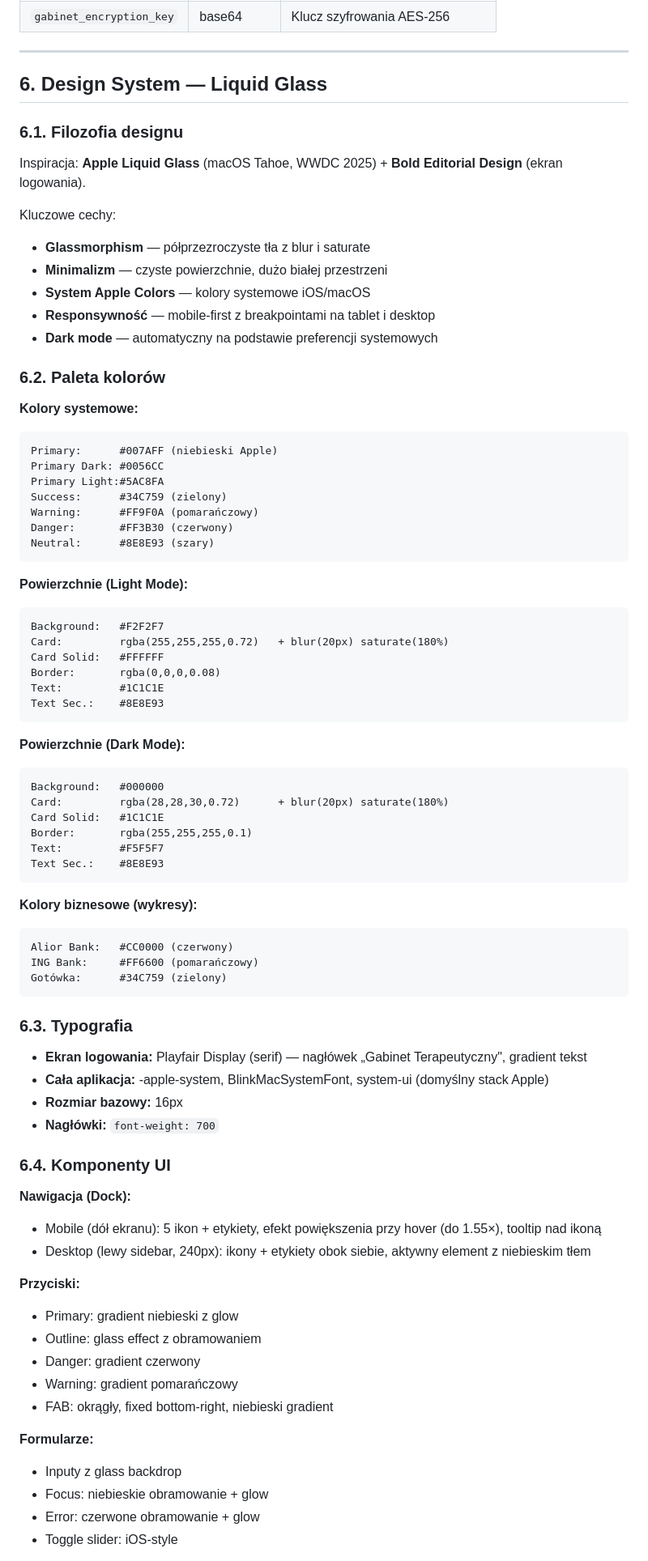
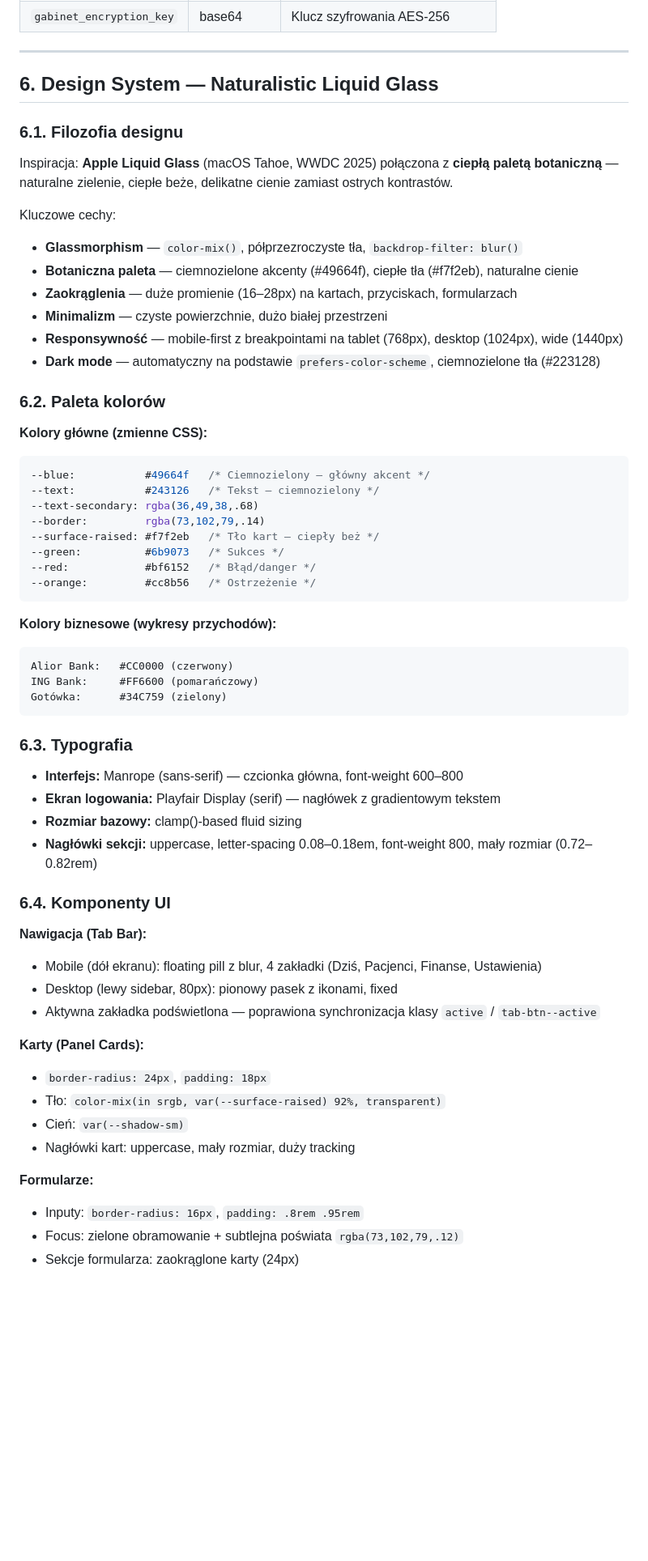
Before and after one commit to PawelSzmit/Gabinet, a Markdown page: BRIEF.md, the part around one of its changes. Shown at 81% size. Rendered like a GitHub page; blank space fills up the shorter version.

````diff
--- a/BRIEF.md
+++ b/BRIEF.md
@@ -423,53 +423,35 @@ Jedna aplikacja dedykowana psychoterapeutom, która:
 
 ---
 
-## 6. Design System — Liquid Glass
+## 6. Design System — Naturalistic Liquid Glass
 
 ### 6.1. Filozofia designu
 
-Inspiracja: **Apple Liquid Glass** (macOS Tahoe, WWDC 2025) + **Bold Editorial Design** (ekran logowania).
+Inspiracja: **Apple Liquid Glass** (macOS Tahoe, WWDC 2025) połączona z **ciepłą paletą botaniczną** — naturalne zielenie, ciepłe beże, delikatne cienie zamiast ostrych kontrastów.
 
 Kluczowe cechy:
-- **Glassmorphism** — półprzezroczyste tła z blur i saturate
+- **Glassmorphism** — `color-mix()`, półprzezroczyste tła, `backdrop-filter: blur()`
+- **Botaniczna paleta** — ciemnozielone akcenty (#49664f), ciepłe tła (#f7f2eb), naturalne cienie
+- **Zaokrąglenia** — duże promienie (16–28px) na kartach, przyciskach, formularzach
 - **Minimalizm** — czyste powierzchnie, dużo białej przestrzeni
-- **System Apple Colors** — kolory systemowe iOS/macOS
-- **Responsywność** — mobile-first z breakpointami na tablet i desktop
-- **Dark mode** — automatyczny na podstawie preferencji systemowych
+- **Responsywność** — mobile-first z breakpointami na tablet (768px), desktop (1024px), wide (1440px)
+- **Dark mode** — automatyczny na podstawie `prefers-color-scheme`, ciemnozielone tła (#223128)
 
 ### 6.2. Paleta kolorów
 
-**Kolory systemowe:**
-```
-Primary:      #007AFF (niebieski Apple)
-Primary Dark: #0056CC
-Primary Light:#5AC8FA
-Success:      #34C759 (zielony)
-Warning:      #FF9F0A (pomarańczowy)
-Danger:       #FF3B30 (czerwony)
-Neutral:      #8E8E93 (szary)
+**Kolory główne (zmienne CSS):**
+```css
+--blue:           #49664f   /* Ciemnozielony — główny akcent */
+--text:           #243126   /* Tekst — ciemnozielony */
+--text-secondary: rgba(36,49,38,.68)
+--border:         rgba(73,102,79,.14)
+--surface-raised: #f7f2eb   /* Tło kart — ciepły beż */
+--green:          #6b9073   /* Sukces */
+--red:            #bf6152   /* Błąd/danger */
+--orange:         #cc8b56   /* Ostrzeżenie */
 ```
 
-**Powierzchnie (Light Mode):**
-```
-Background:   #F2F2F7
-Card:         rgba(255,255,255,0.72)   + blur(20px) saturate(180%)
-Card Solid:   #FFFFFF
-Border:       rgba(0,0,0,0.08)
-Text:         #1C1C1E
-Text Sec.:    #8E8E93
-```
-
-**Powierzchnie (Dark Mode):**
-```
-Background:   #000000
-Card:         rgba(28,28,30,0.72)      + blur(20px) saturate(180%)
-Card Solid:   #1C1C1E
-Border:       rgba(255,255,255,0.1)
-Text:         #F5F5F7
-Text Sec.:    #8E8E93
-```
-
-**Kolory biznesowe (wykresy):**
+**Kolory biznesowe (wykresy przychodów):**
 ```
 Alior Bank:   #CC0000 (czerwony)
 ING Bank:     #FF6600 (pomarańczowy)
@@ -478,27 +460,26 @@ Gotówka:      #34C759 (zielony)
 
 ### 6.3. Typografia
 
-- **Ekran logowania:** Playfair Display (serif) — nagłówek „Gabinet Terapeutyczny", gradient tekst
-- **Cała aplikacja:** -apple-system, BlinkMacSystemFont, system-ui (domyślny stack Apple)
-- **Rozmiar bazowy:** 16px
-- **Nagłówki:** `font-weight: 700`
+- **Interfejs:** Manrope (sans-serif) — czcionka główna, font-weight 600–800
+- **Ekran logowania:** Playfair Display (serif) — nagłówek z gradientowym tekstem
+- **Rozmiar bazowy:** clamp()-based fluid sizing
+- **Nagłówki sekcji:** uppercase, letter-spacing 0.08–0.18em, font-weight 800, mały rozmiar (0.72–0.82rem)
 
 ### 6.4. Komponenty UI
 
-**Nawigacja (Dock):**
-- Mobile (dół ekranu): 5 ikon + etykiety, efekt powiększenia przy hover (do 1.55×), tooltip nad ikoną
-- Desktop (lewy sidebar, 240px): ikony + etykiety obok siebie, aktywny element z niebieskim tłem
+**Nawigacja (Tab Bar):**
+- Mobile (dół ekranu): floating pill z blur, 4 zakładki (Dziś, Pacjenci, Finanse, Ustawienia)
+- Desktop (lewy sidebar, 80px): pionowy pasek z ikonami, fixed
+- Aktywna zakładka podświetlona — poprawiona synchronizacja klasy `active` / `tab-btn--active`
 
-**Przyciski:**
-- Primary: gradient niebieski z glow
-- Outline: glass effect z obramowaniem
-- Danger: gradient czerwony
-- Warning: gradient pomarańczowy
-- FAB: okrągły, fixed bottom-right, niebieski gradient
+**Karty (Panel Cards):**
+- `border-radius: 24px`, `padding: 18px`
+- Tło: `color-mix(in srgb, var(--surface-raised) 92%, transparent)`
+- Cień: `var(--shadow-sm)`
+- Nagłówki kart: uppercase, mały rozmiar, duży tracking
 
 **Formularze:**
-- Inputy z glass backdrop
-- Focus: niebieskie obramowanie + glow
-- Error: czerwone obramowanie + glow
-- Toggle slider: iOS-style
+- Inputy: `border-radius: 16px`, `padding: .8rem .95rem`
+- Focus: zielone obramowanie + subtlejna poświata `rgba(73,102,79,.12)`
+- Sekcje formularza: zaokrąglone karty (24px)
 
````
Also changed, not shown: other parts of BRIEF.md (+261 -289 lines).
